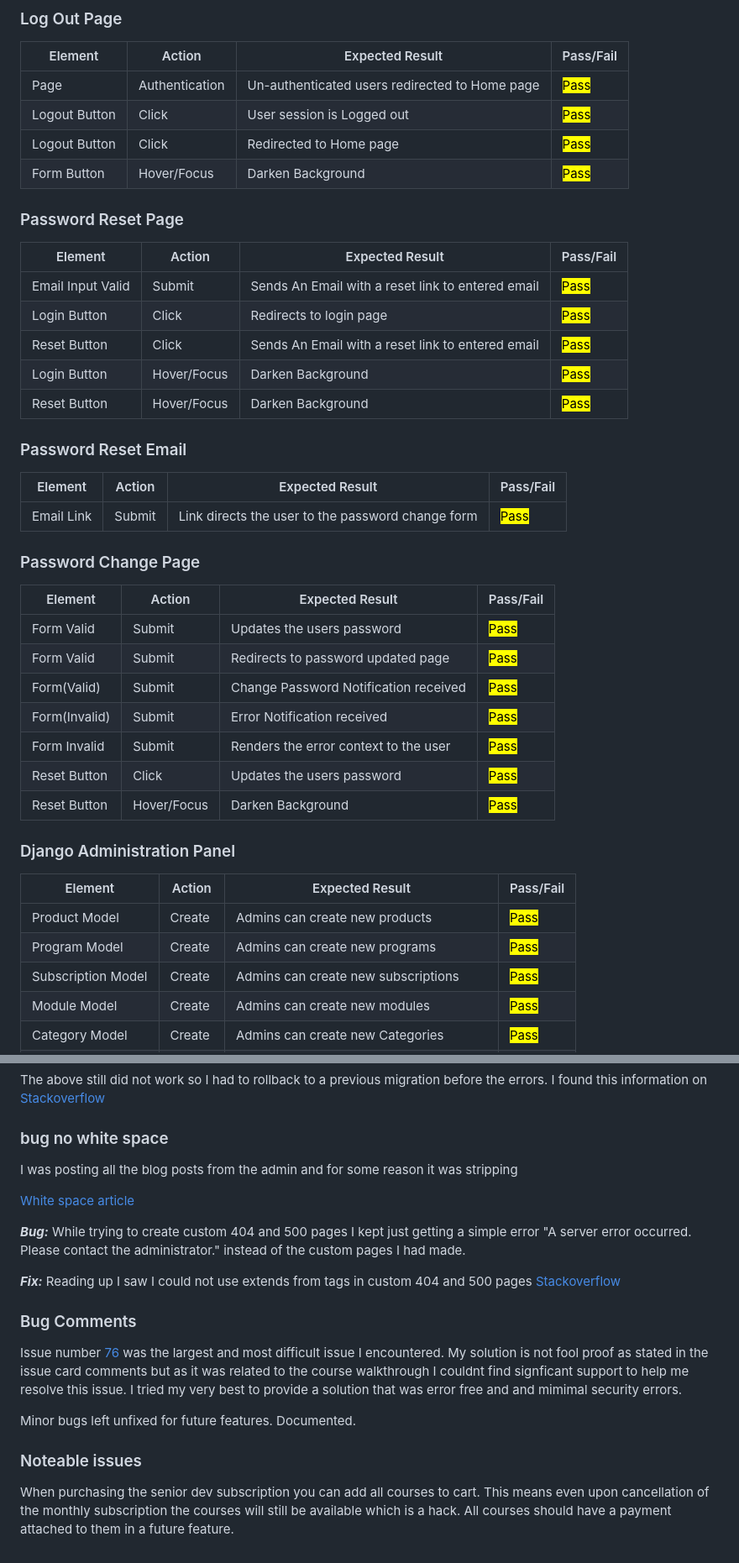
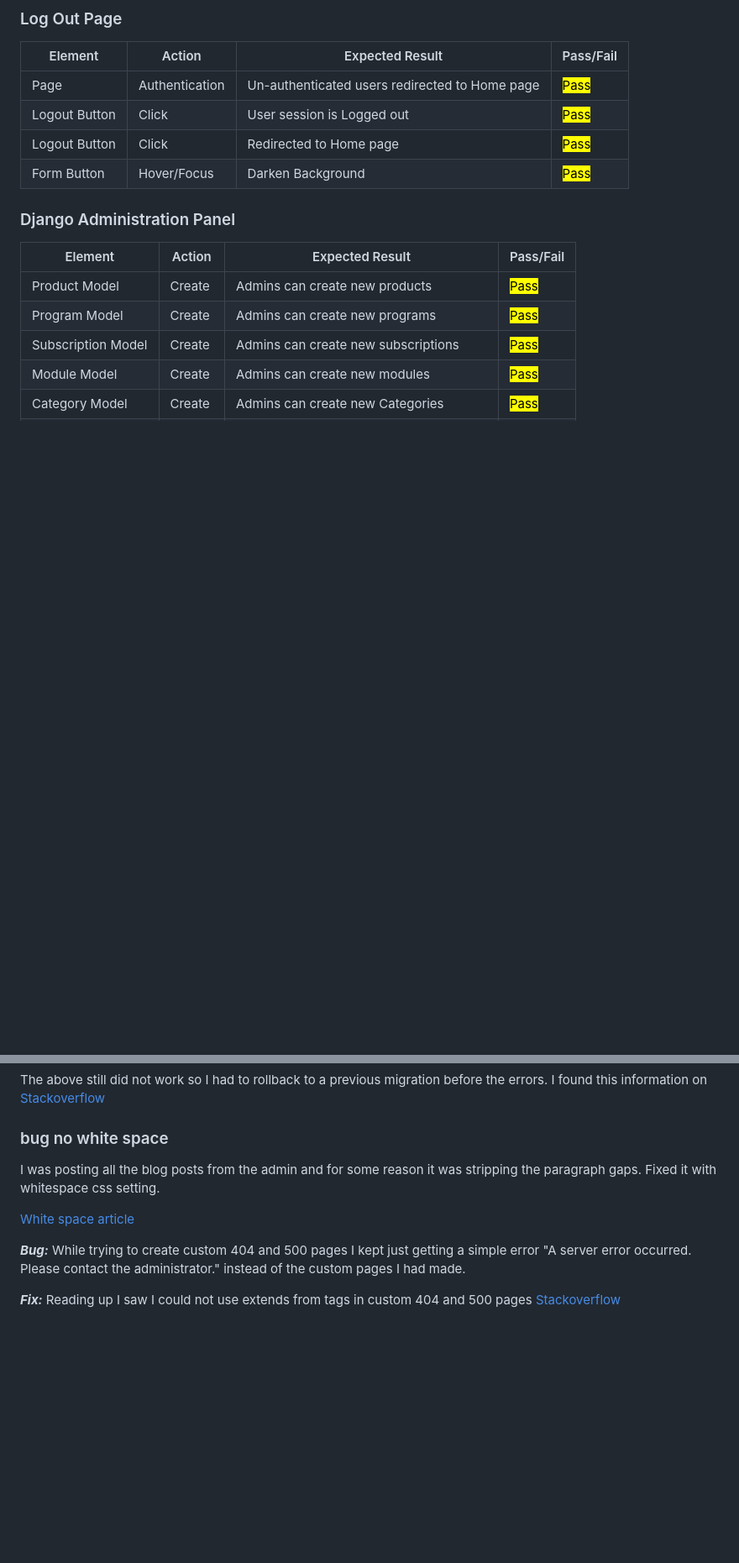
Before and after one commit to adrianskelton/adrianproject5, a Markdown page: TESTING.md, 2 parts joined by grey strips. Shown: that part at 84% size. Rendered like a GitHub page; blank space fills up the shorter version.

```diff
--- a/TESTING.md
+++ b/TESTING.md
@@ -407,33 +407,6 @@ The main custom crud functionality of this website pertains to the comments by t
 | Logout Button | Click          | Redirected to Home page                        | <mark>Pass</mark> |
 | Form Button   | Hover/Focus    | Darken Background                              | <mark>Pass</mark> |
 
-### Password Reset Page
-
-| Element           | Action      | Expected Result                                   | Pass/Fail         |
-| ----------------- | ----------- | ------------------------------------------------- | ----------------- |
-| Email Input Valid | Submit      | Sends An Email with a reset link to entered email | <mark>Pass</mark> |
-| Login Button      | Click       | Redirects to login page                           | <mark>Pass</mark> |
-| Reset Button      | Click       | Sends An Email with a reset link to entered email | <mark>Pass</mark> |
-| Login Button      | Hover/Focus | Darken Background                                 | <mark>Pass</mark> |
-| Reset Button      | Hover/Focus | Darken Background                                 | <mark>Pass</mark> |
-
-### Password Reset Email
-
-| Element    | Action | Expected Result                                   | Pass/Fail         |
-| ---------- | ------ | ------------------------------------------------- | ----------------- |
-| Email Link | Submit | Link directs the user to the password change form | <mark>Pass</mark> |
-
-### Password Change Page
-
-| Element       | Action      | Expected Result                       | Pass/Fail         |
-| ------------- | ----------- | ------------------------------------- | ----------------- |
-| Form Valid    | Submit      | Updates the users password            | <mark>Pass</mark> |
-| Form Valid    | Submit      | Redirects to password updated page    | <mark>Pass</mark> |
-| Form(Valid)   | Submit      | Change Password Notification received | <mark>Pass</mark> |
-| Form(Invalid) | Submit      | Error Notification received           | <mark>Pass</mark> |
-| Form Invalid  | Submit      | Renders the error context to the user | <mark>Pass</mark> |
-| Reset Button  | Click       | Updates the users password            | <mark>Pass</mark> |
-| Reset Button  | Hover/Focus | Darken Background                     | <mark>Pass</mark> |
 
 ### Django Administration Panel
 
@@ -555,7 +528,7 @@ Select an option:
 The above still did not work so I had to rollback to a previous migration before the errors. I found this information on [Stackoverflow](https://stackoverflow.com/questions/32123477/how-to-revert-the-last-migration)
 
 ### bug no white space
-I was posting all the blog posts from the admin and for some reason it was stripping
+I was posting all the blog posts from the admin and for some reason it was stripping the paragraph gaps. Fixed it with whitespace css setting.
 
 [White space article](https://developer.mozilla.org/en-US/docs/Web/CSS/white-space)
 
@@ -564,13 +537,3 @@ While trying to create custom 404 and 500 pages I kept just getting a simple err
 
 ***Fix:***
 Reading up I saw I could not use extends from tags in custom 404 and 500 pages [Stackoverflow](https://stackoverflow.com/questions/75071972/i-have-problem-with-cutomizing-the-404-page-in-django)
-
-### Bug Comments
-
-Issue number [76](<(https://github.com/DarrachBarneveld/ci-swag/issues/76)>) was the largest and most difficult issue I encountered. My solution is not fool proof as stated in the issue card comments but as it was related to the course walkthrough I couldnt find signficant support to help me resolve this issue. I tried my very best to provide a solution that was error free and and mimimal security errors.
-
-Minor bugs left unfixed for future features. Documented.
-
-### Noteable issues
-
-When purchasing the senior dev subscription you can add all courses to cart. This means even upon cancellation of the monthly subscription the courses will still be available which is a hack. All courses should have a payment attached to them in a future feature.
```
Also changed, not shown: README.md (+30 -10 lines), static/media/milestones.png (added), static/media/readme/issues.png (added), static/media/readme/moskow.png (added), 4 other files.
